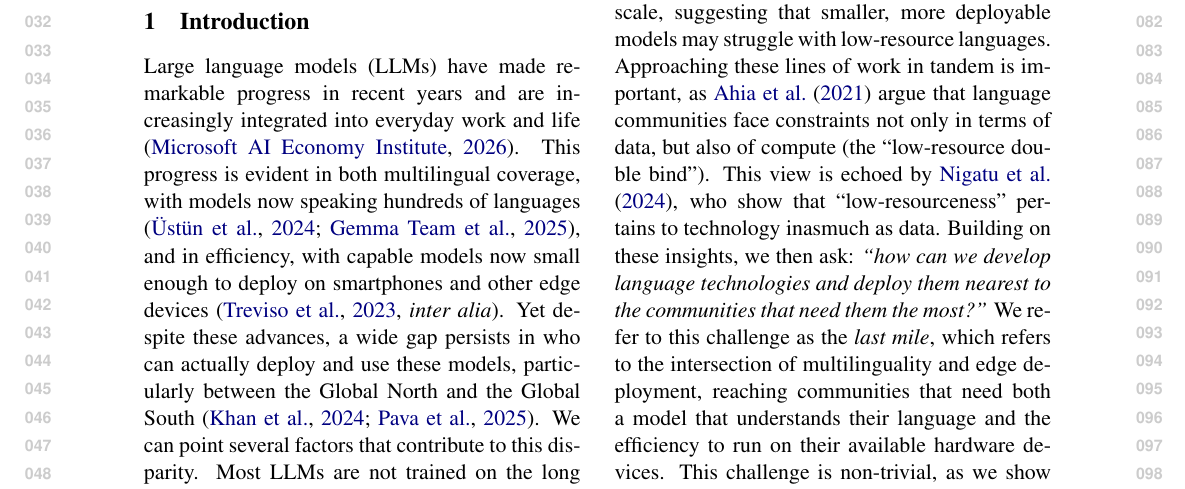
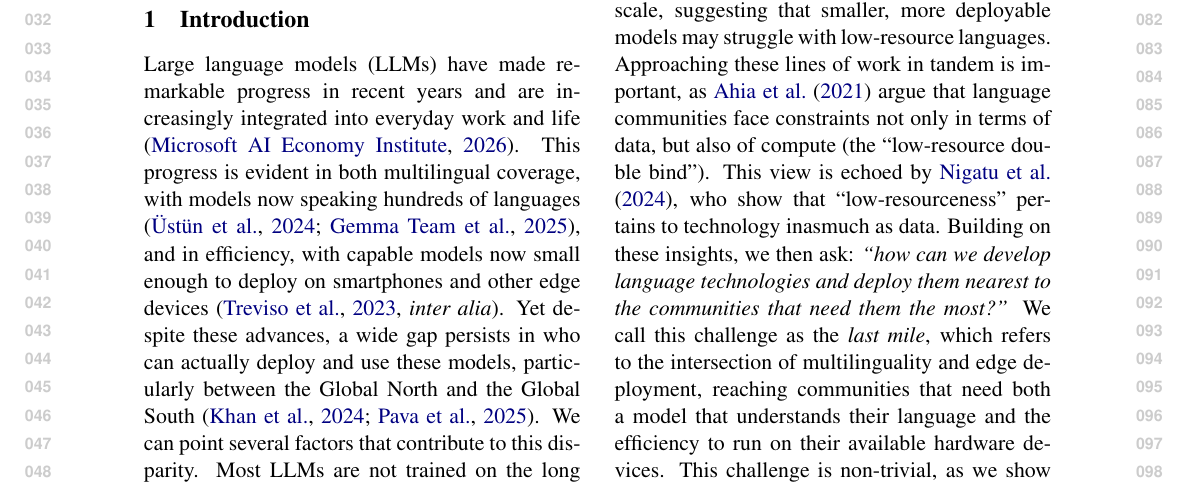
Before and after one commit to ljvmiranda921/multilinguality-at-the-edge, a LaTeX paper (tacl2021v1-template.tex): part of page 1 of 16, cut so that both start at the same text. Compiled offline with pdfLaTeX.

Commit message:
[wip] Update

```diff
--- a/tacl2021v1-template.tex
+++ b/tacl2021v1-template.tex
@@ -166,8 +166,15 @@ Similarly, multilingual scaling laws \citep{longpre2025atlasadaptivetransferscal
 Approaching these lines of work in tandem is important, as \citet{ahia-etal-2021-low-resource} argue that language communities face constraints not only in terms of data, but also of compute (the ``low-resource double bind'').
 This view is echoed by \citet{nigatu-etal-2024-zenos}, who show that ``low-resourceness'' pertains to technology inasmuch as data.
 Building on these insights, we then ask: \textit{``how can we develop language technologies and deploy them nearest to the communities that need them the most?''}
-We refer to this challenge as the \textit{last mile}, which refers to the intersection of multilinguality and edge deployment, reaching communities that need both a model that understands their language and the efficiency to run on their available hardware devices.
+We call this challenge as the \textit{last mile}, which refers to the intersection of multilinguality and edge deployment, reaching communities that need both a model that understands their language and the efficiency to run on their available hardware devices.
 This challenge is non-trivial, as we show that while the goals of edge deployment and multilinguality are aligned, their technical requirements often compete.
+% TODO: Add a sentence about how development choices can affect deployability.
+% e.g., "Decisions made during development---such as vocabulary size, model
+% architecture, or training data composition---can directly affect whether
+% a model is deployable on constrained hardware."
+% or: "In particular, choices at each stage of the modelling pipeline, from
+% tokenizer design to training objectives, shape a model's ultimate
+% deployability and multilingual capability in ways that are not always obvious."
 %adopt this framing as a premise and refer to the intersection of multilinguality and edge-efficiency as the \textit{last mile} of NLP.
 % The \textit{last mile} refers to the hardest and most costly stretch of Language AI development, i.e., developing and deploying language technologies nearest to the communities that need them the most%.: reaching communities that need both a model that understands their language and the efficiency to run on their available hardware.
 
```
